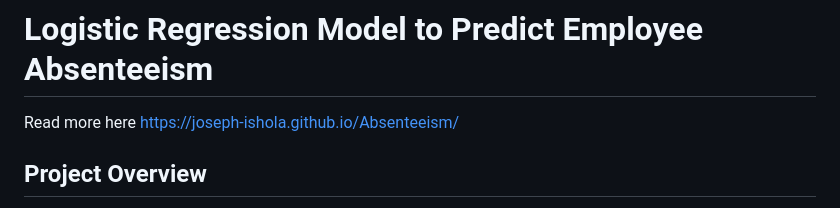
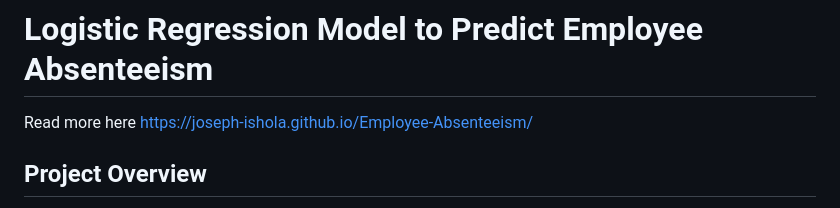
Before and after one commit to joseph-ishola/Employee-Absenteeism, a Markdown page: README.md, the part around the change. Rendered like a GitHub page.

Commit message:
update ghpages url

```diff
--- a/README.md
+++ b/README.md
@@ -1,5 +1,5 @@
 # Logistic Regression Model to Predict Employee Absenteeism
-Read more here https://joseph-ishola.github.io/Absenteeism/
+Read more here https://joseph-ishola.github.io/Employee-Absenteeism/
 
 ## Project Overview
 This project employs a logistic regression approach to predict excessive absenteeism in the workplace. By analyzing employee data, the model identifies key factors contributing to absenteeism. The insights derived from this analysis can help employers implement targeted strategies to improve employee well-being and reduce unnecessary absences.
```
